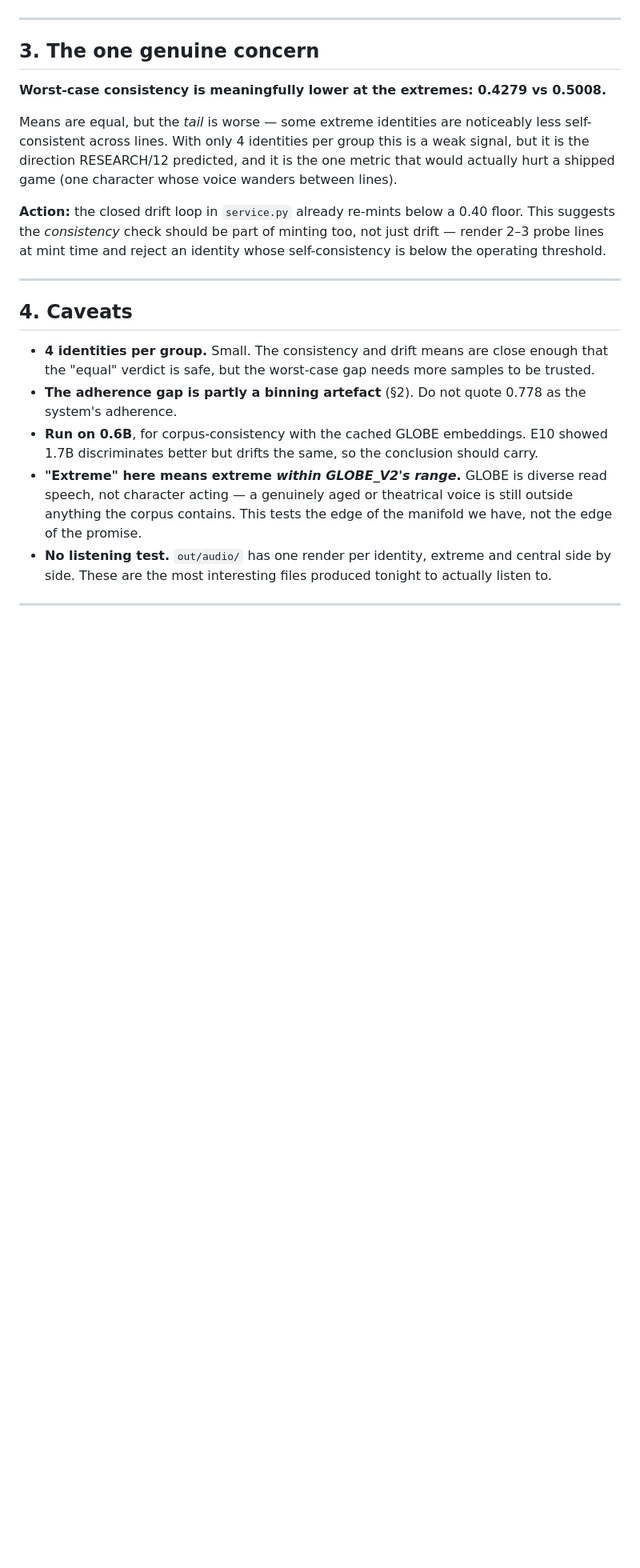
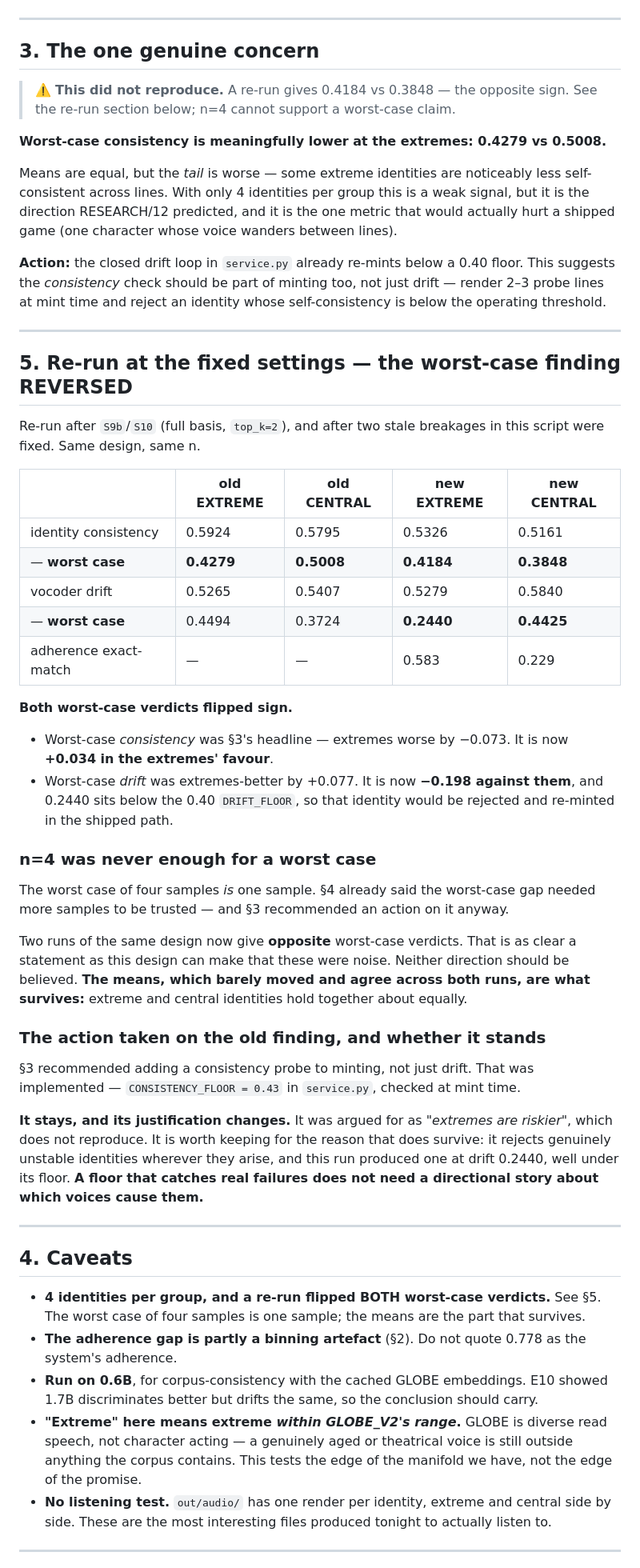
Before and after one commit to PranavMishra17/alaap, a Markdown page: experiments/E9/RESULTS.md, the part around the change. Shown at 80% size. GitHub-like rendering; blank space fills up the shorter version.

Commit message:
E9 re-run: both worst-case verdicts reversed, so both were noise
                        old EXTREME  old CENTRAL  new EXTREME  new CENTRAL
  consistency                0.5924       0.5795       0.5326       0.5161
    worst case               0.4279       0.5008       0.4184       0.3848
  drift                      0.5265       0.5407       0.5279       0.5840
    worst case               0.4494       0.3724       0.2440       0.4425

E9's headline was worst-case consistency being lower at the extremes, -0.073.
It is now +0.034 in the extremes' favour. Worst-case drift was extremes-better
by +0.077; it is now -0.198 against them.

BOTH FLIPPED SIGN, which is as clear a statement as this design can make that
they were noise. There are 4 identities per group -- the worst case of four
samples is one sample. §4 already said the worst-case gap needed more samples
to be trusted, and §3 recommended an action on it anyway.

What survives is the means, which barely moved and agree across both runs:
extreme and central identities hold together about equally.

The action that came out of the old finding -- CONSISTENCY_FLOOR checked at
mint time -- stays, with its justification corrected. It was argued for as
"extremes are riskier", which does not reproduce. It is worth keeping because
it rejects genuinely unstable identities wherever they arise, and this run
produced one at drift 0.2440, well under its 0.40 floor. A floor that catches
real failures does not need a directional story about which voices cause them.

That closes the E9/E12/E14 re-run pass. Every one of the four experiments
moved, and two of them moved in ways that changed what their write-ups claim.

```diff
--- a/experiments/E9/RESULTS.md
+++ b/experiments/E9/RESULTS.md
@@ -50,6 +50,8 @@ Scope §5 promises **"human + heavy stylization — aged, raspy, whispered, brea
 
 ## 3. The one genuine concern
 
+> ⚠️ **This did not reproduce.** A re-run gives 0.4184 vs 0.3848 — the opposite sign. See the re-run section below; n=4 cannot support a worst-case claim.
+
 **Worst-case consistency is meaningfully lower at the extremes: 0.4279 vs 0.5008.**
 
 Means are equal, but the *tail* is worse — some extreme identities are noticeably less self-consistent across lines. With only 4 identities per group this is a weak signal, but it is the direction RESEARCH/12 predicted, and it is the one metric that would actually hurt a shipped game (one character whose voice wanders between lines).
@@ -58,9 +60,53 @@ Means are equal, but the *tail* is worse — some extreme identities are noticea
 
 ---
 
+## 5. Re-run at the fixed settings — the worst-case finding REVERSED
+
+Re-run after `S9b`/`S10` (full basis, `top_k=2`), and after two stale breakages in this
+script were fixed. Same design, same n.
+
+| | old EXTREME | old CENTRAL | **new EXTREME** | **new CENTRAL** |
+|---|---|---|---|---|
+| identity consistency | 0.5924 | 0.5795 | 0.5326 | 0.5161 |
+| — **worst case** | **0.4279** | **0.5008** | **0.4184** | **0.3848** |
+| vocoder drift | 0.5265 | 0.5407 | 0.5279 | 0.5840 |
+| — **worst case** | 0.4494 | 0.3724 | **0.2440** | **0.4425** |
+| adherence exact-match | — | — | 0.583 | 0.229 |
+
+**Both worst-case verdicts flipped sign.**
+
+- Worst-case *consistency* was §3's headline — extremes worse by −0.073. It is now
+  **+0.034 in the extremes' favour**.
+- Worst-case *drift* was extremes-better by +0.077. It is now **−0.198 against them**,
+  and 0.2440 sits below the 0.40 `DRIFT_FLOOR`, so that identity would be rejected and
+  re-minted in the shipped path.
+
+### n=4 was never enough for a worst case
+
+The worst case of four samples *is* one sample. §4 already said the worst-case gap needed
+more samples to be trusted — and §3 recommended an action on it anyway.
+
+Two runs of the same design now give **opposite** worst-case verdicts. That is as clear a
+statement as this design can make that these were noise. Neither direction should be
+believed. **The means, which barely moved and agree across both runs, are what survives:**
+extreme and central identities hold together about equally.
+
+### The action taken on the old finding, and whether it stands
+
+§3 recommended adding a consistency probe to minting, not just drift. That was
+implemented — `CONSISTENCY_FLOOR = 0.43` in `service.py`, checked at mint time.
+
+**It stays, and its justification changes.** It was argued for as *"extremes are riskier"*,
+which does not reproduce. It is worth keeping for the reason that does survive: it rejects
+genuinely unstable identities wherever they arise, and this run produced one at drift
+0.2440, well under its floor. **A floor that catches real failures does not need a
+directional story about which voices cause them.**
+
+---
+
 ## 4. Caveats
 
-- **4 identities per group.** Small. The consistency and drift means are close enough that the "equal" verdict is safe, but the worst-case gap needs more samples to be trusted.
+- **4 identities per group, and a re-run flipped BOTH worst-case verdicts.** See §5. The worst case of four samples is one sample; the means are the part that survives.
 - **The adherence gap is partly a binning artefact** (§2). Do not quote 0.778 as the system's adherence.
 - **Run on 0.6B**, for corpus-consistency with the cached GLOBE embeddings. E10 showed 1.7B discriminates better but drifts the same, so the conclusion should carry.
 - **"Extreme" here means extreme *within GLOBE_V2's range*.** GLOBE is diverse read speech, not character acting — a genuinely aged or theatrical voice is still outside anything the corpus contains. This tests the edge of the manifold we have, not the edge of the promise.
```
